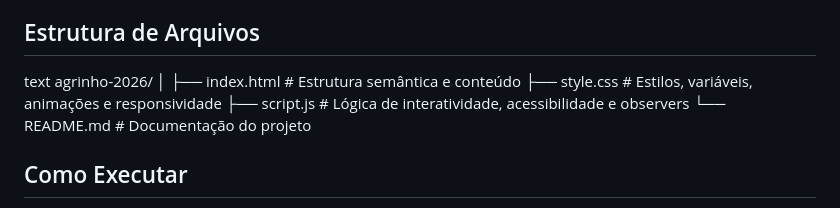
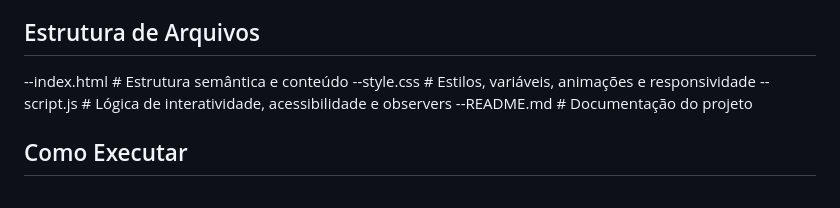
Before and after one commit to ashushi67/AGRINHO-2026, a Markdown page: README.md, the part around the change. GitHub-like rendering.

```diff
--- a/README.md
+++ b/README.md
@@ -29,13 +29,11 @@ O projeto possui um **Painel de Acessibilidade** funcional (canto inferior direi
 - **Navegação por Teclado**: Foco visível (`:focus-visible`), skip link para pular navegação e gerenciamento de foco em modais/painéis.
 
 ## Estrutura de Arquivos
-text
-agrinho-2026/
-│
-├── index.html      # Estrutura semântica e conteúdo
-├── style.css       # Estilos, variáveis, animações e responsividade
-├── script.js       # Lógica de interatividade, acessibilidade e observers
-└── README.md       # Documentação do projeto
+
+--index.html      # Estrutura semântica e conteúdo
+--style.css       # Estilos, variáveis, animações e responsividade
+--script.js       # Lógica de interatividade, acessibilidade e observers
+--README.md       # Documentação do projeto
 
 
 ## Como Executar
```
